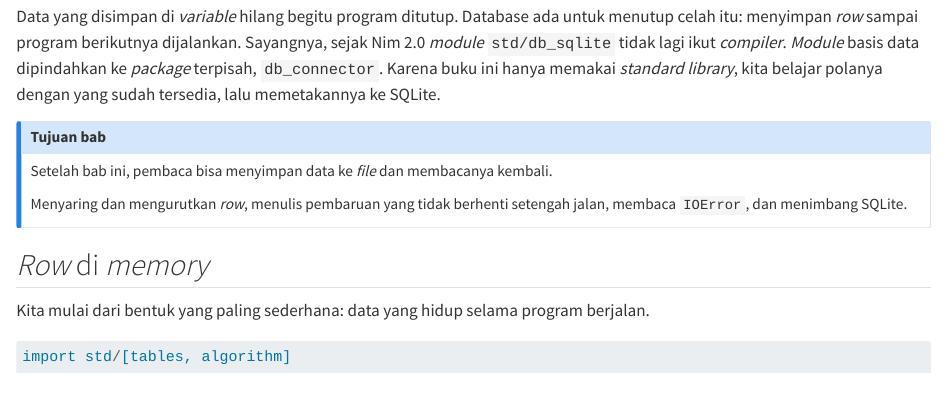
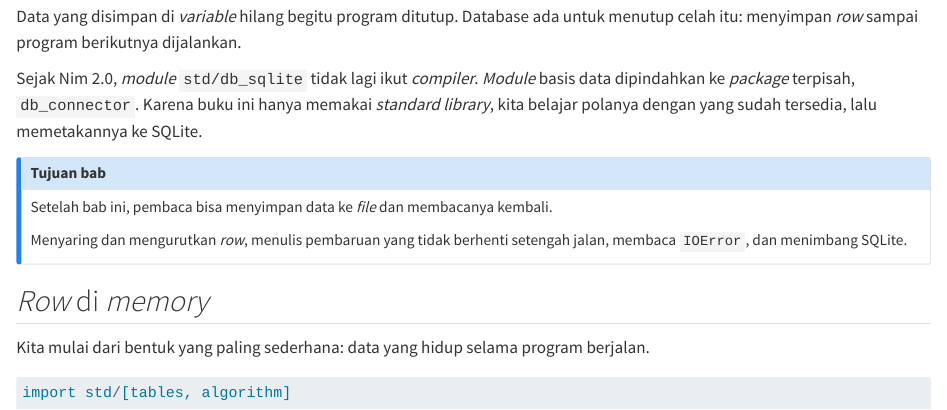
Before and after one commit to nferdazel/nim-id, a Quarto document (books/id/chapters/database.qmd): the page in a window 1100 px wide, from 70 px down. Rendered offline with R 4.5, knitr and Pandoc in place of Quarto, with nearby package versions.

Commit message:
docs(id): split the five-line paragraphs left from the audit

```diff
--- a/books/id/chapters/database.qmd
+++ b/books/id/chapters/database.qmd
@@ -1,10 +1,11 @@
 # Menyimpan data: `Table`, JSON, dan SQLite
 
 Data yang disimpan di *variable* hilang begitu program ditutup. Database ada untuk menutup celah itu:
-menyimpan *row* sampai program berikutnya dijalankan. Sayangnya, sejak Nim 2.0 *module*
-`std/db_sqlite` tidak lagi ikut *compiler*. *Module* basis data dipindahkan ke *package* terpisah,
-`db_connector`. Karena buku ini hanya memakai *standard library*, kita belajar polanya dengan yang
-sudah tersedia, lalu memetakannya ke SQLite.
+menyimpan *row* sampai program berikutnya dijalankan.
+
+Sejak Nim 2.0, *module* `std/db_sqlite` tidak lagi ikut *compiler*. *Module* basis data dipindahkan
+ke *package* terpisah, `db_connector`. Karena buku ini hanya memakai *standard library*, kita belajar
+polanya dengan yang sudah tersedia, lalu memetakannya ke SQLite.
 
 ::: {.callout-note}
 ## Tujuan bab
```
Also changed, not shown: books/id/chapters/http-api.qmd (+5 -4 lines), books/id/chapters/memory-management.qmd (+3 -1 lines), books/id/chapters/primitive-types.qmd (+3 -2 lines), books/id/chapters/unit-testing.qmd (+4 -3 lines).
